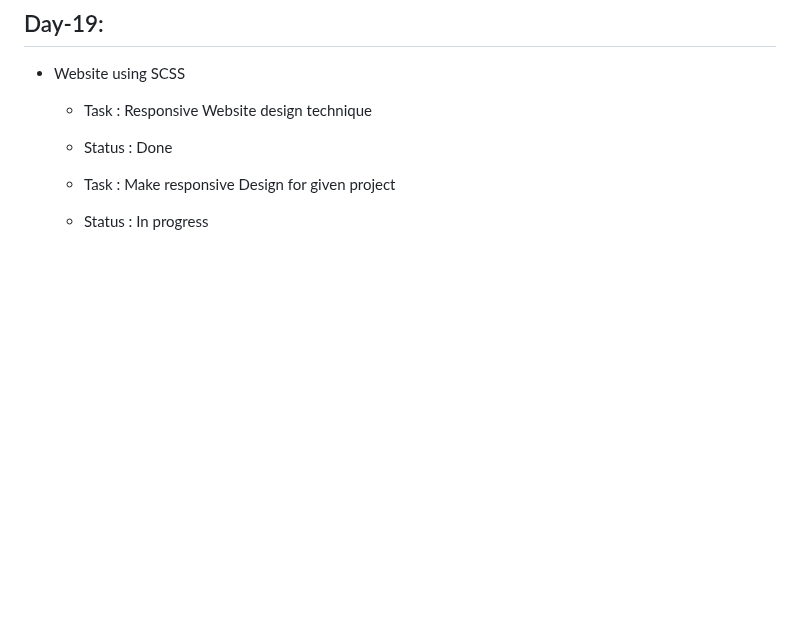
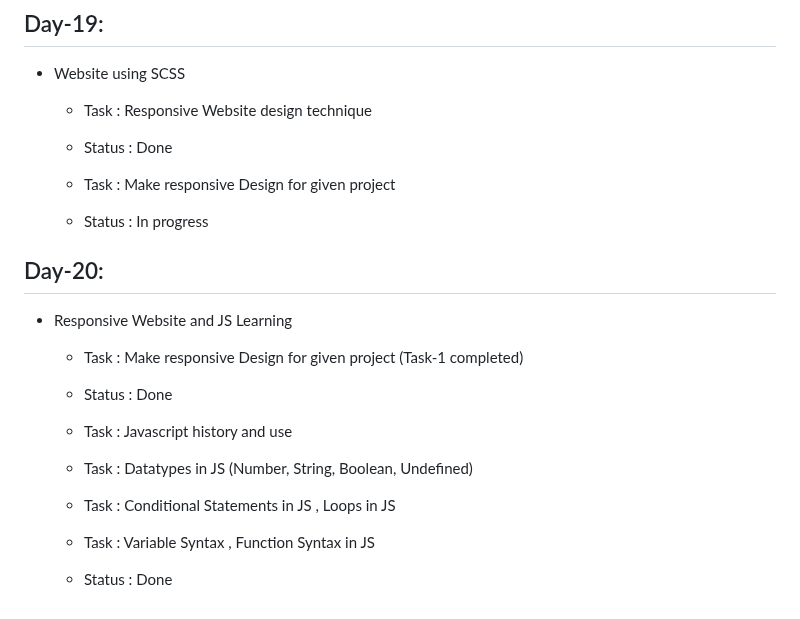
Before and after one commit to ANIKET1074/Learning-HTML-CSS, a Markdown page: README.md, the part around the change. Rendered like a GitHub page; blank space fills up the shorter version.

Commit message:
Day-20 work detail added

```diff
--- a/README.md
+++ b/README.md
@@ -209,3 +209,17 @@ This is the repository for Learning Basics of HTML and CSS
 
   - Task : Make responsive Design for given project
   - Status : In progress
+
+## Day-20:
+
+- Responsive Website and JS Learning
+
+  - Task : Make responsive Design for given project (Task-1 completed)
+  - Status : Done
+
+  - Task : Javascript history and use
+  - Task : Datatypes in JS (Number, String, Boolean, Undefined)
+  - Task : Conditional Statements in JS , Loops in JS
+  - Task : Variable Syntax , Function Syntax in JS
+
+  - Status : Done
```
